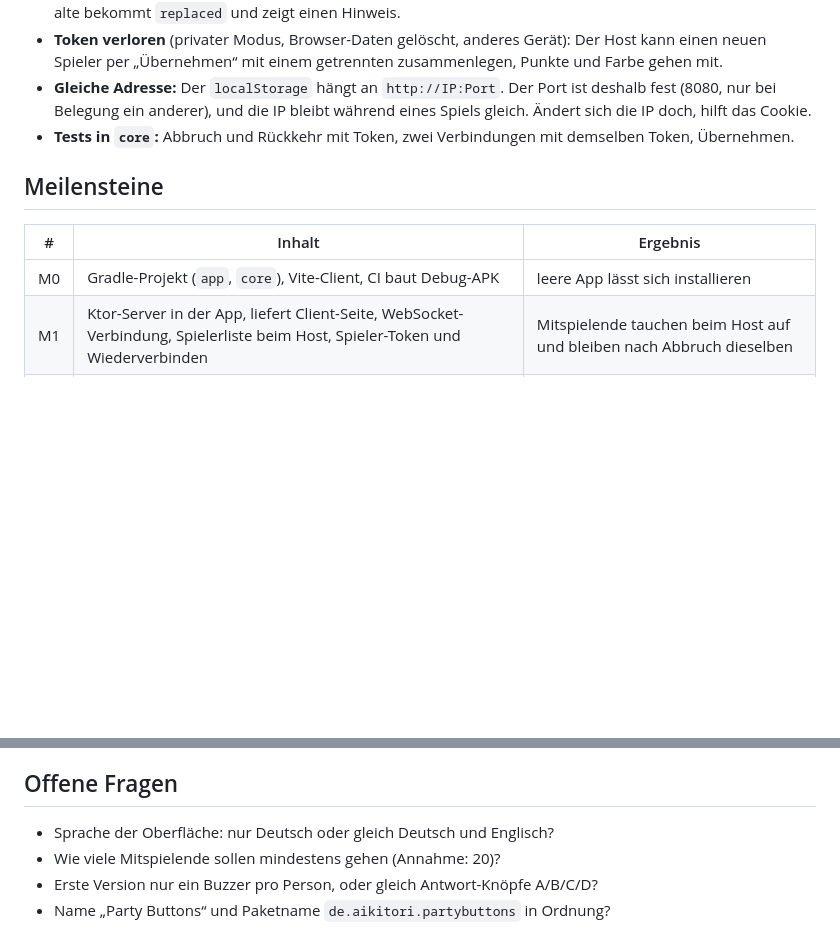
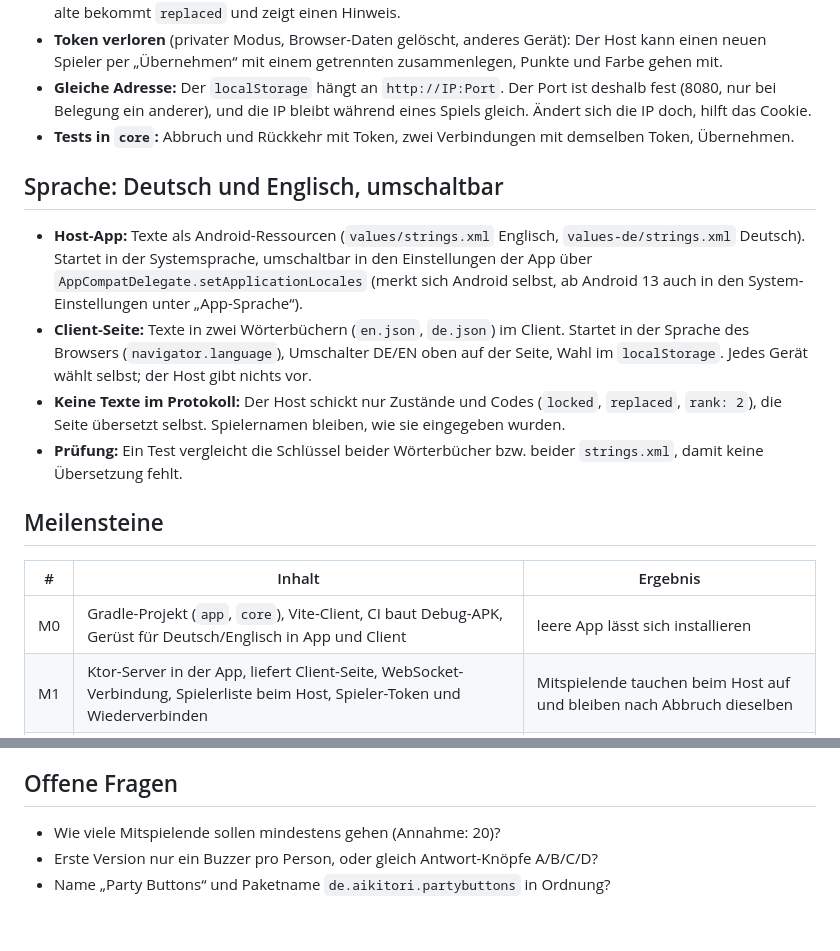
Before and after one commit to aikitori/party-buttons, a Markdown page: PLAN.md, 2 parts joined by grey strips. Rendered like a GitHub page; blank space fills up the shorter version.

Commit message:
Plan: Oberfläche Deutsch/Englisch umschaltbar
Co-Authored-By: Claude Opus 5.5 <noreply@anthropic.com>

```diff
--- a/PLAN.md
+++ b/PLAN.md
@@ -76,11 +76,25 @@ Browser geschlossen), muss beim Wiederkommen derselbe Spieler sein, mit Name, Fa
   Belegung ein anderer), und die IP bleibt während eines Spiels gleich. Ändert sich die IP doch, hilft das Cookie.
 - **Tests in `core`:** Abbruch und Rückkehr mit Token, zwei Verbindungen mit demselben Token, Übernehmen.
 
+## Sprache: Deutsch und Englisch, umschaltbar
+
+- **Host-App:** Texte als Android-Ressourcen (`values/strings.xml` Englisch, `values-de/strings.xml` Deutsch).
+  Startet in der Systemsprache, umschaltbar in den Einstellungen der App über
+  `AppCompatDelegate.setApplicationLocales` (merkt sich Android selbst, ab Android 13 auch in den
+  System-Einstellungen unter „App-Sprache“).
+- **Client-Seite:** Texte in zwei Wörterbüchern (`en.json`, `de.json`) im Client. Startet in der Sprache des
+  Browsers (`navigator.language`), Umschalter DE/EN oben auf der Seite, Wahl im `localStorage`. Jedes Gerät
+  wählt selbst; der Host gibt nichts vor.
+- **Keine Texte im Protokoll:** Der Host schickt nur Zustände und Codes (`locked`, `replaced`, `rank: 2`), die
+  Seite übersetzt selbst. Spielernamen bleiben, wie sie eingegeben wurden.
+- **Prüfung:** Ein Test vergleicht die Schlüssel beider Wörterbücher bzw. beider `strings.xml`, damit keine
+  Übersetzung fehlt.
+
 ## Meilensteine
 
 | # | Inhalt | Ergebnis |
 |---|---|---|
-| M0 | Gradle-Projekt (`app`, `core`), Vite-Client, CI baut Debug-APK | leere App lässt sich installieren |
+| M0 | Gradle-Projekt (`app`, `core`), Vite-Client, CI baut Debug-APK, Gerüst für Deutsch/Englisch in App und Client | leere App lässt sich installieren |
 | M1 | Ktor-Server in der App, liefert Client-Seite, WebSocket-Verbindung, Spielerliste beim Host, Spieler-Token und Wiederverbinden | Mitspielende tauchen beim Host auf und bleiben nach Abbruch dieselben |
 | M2 | Buzzer-Logik in `core` mit Tests: Sperren, Reihenfolge, Freigeben | erstes spielbares Quiz |
 | M3 | QR-Code, IP-Ermittlung (WLAN und Hotspot), Vordergrund-Dienst, WifiLock | Alltagstauglich |
@@ -102,7 +116,6 @@ Sperre für Spieler, die zu früh drücken.
 
 ## Offene Fragen
 
-- Sprache der Oberfläche: nur Deutsch oder gleich Deutsch und Englisch?
 - Wie viele Mitspielende sollen mindestens gehen (Annahme: 20)?
 - Erste Version nur ein Buzzer pro Person, oder gleich Antwort-Knöpfe A/B/C/D?
 - Name „Party Buttons“ und Paketname `de.aikitori.partybuttons` in Ordnung?
```
